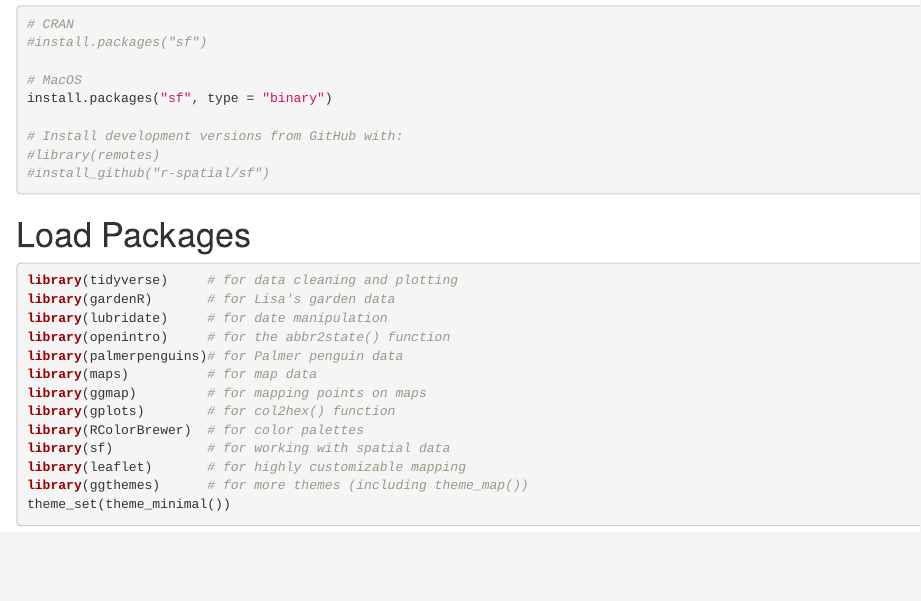
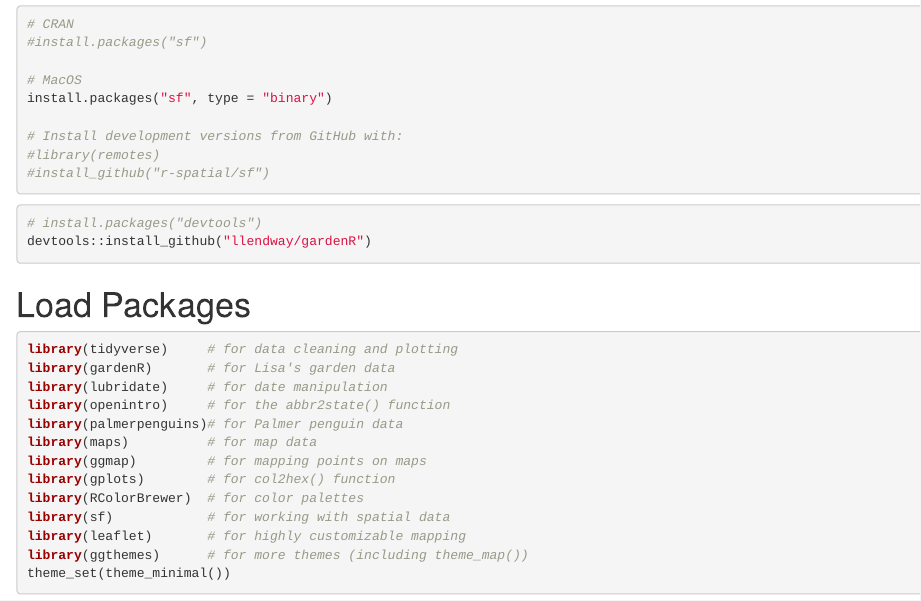
Before and after one commit to ngshasan/daily-scripts, an R Markdown document (mapping-data.Rmd): the page in a window 1100 px wide, from 290 px down. Rendered offline with R 4.5, knitr and Pandoc, with nearby package versions; some code elsewhere in the file could not run offline.

Commit message:
commit changes

````diff
--- a/mapping-data.Rmd
+++ b/mapping-data.Rmd
@@ -26,6 +26,11 @@ install.packages("sf", type = "binary")
 # Install development versions from GitHub with:
 #library(remotes)
 #install_github("r-spatial/sf")
+```
+
+```{r}
+# install.packages("devtools")
+devtools::install_github("llendway/gardenR")
 ```
 
 # Load Packages
````
